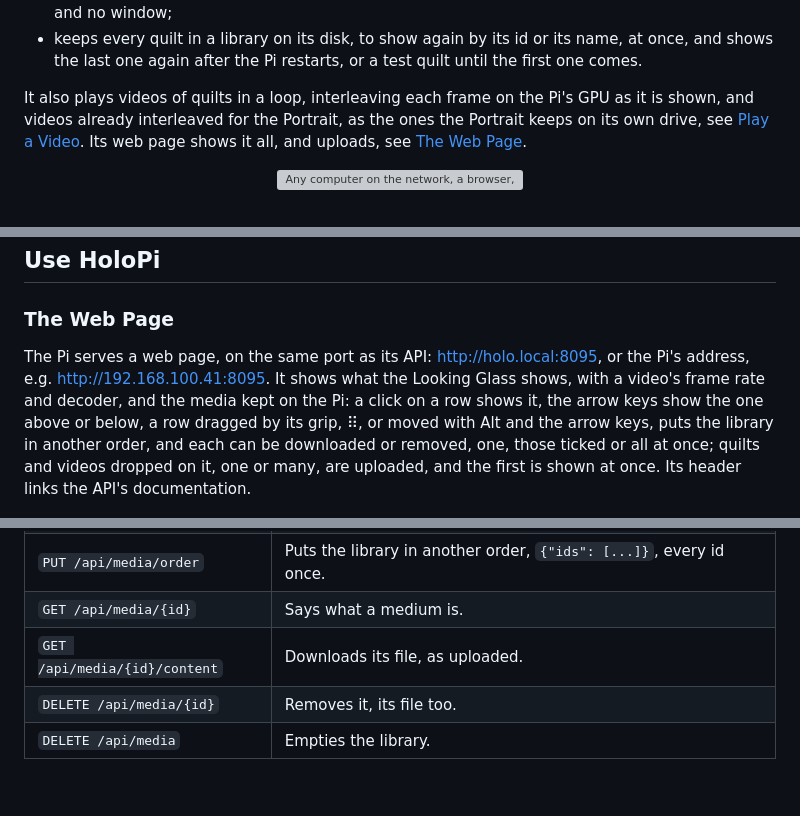
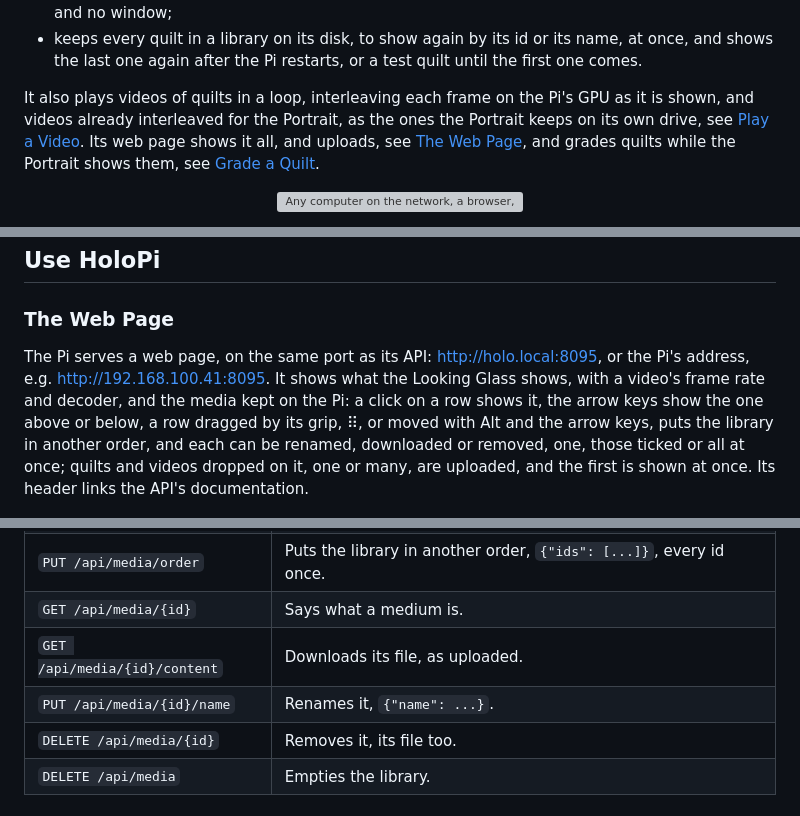
Before and after one commit to kineticsystem/holo-pi, a Markdown page: README.md, 3 parts joined by grey strips. GitHub-like rendering; grey boxes are pictures that could not be loaded.

```diff
--- a/README.md
+++ b/README.md
@@ -46,7 +46,7 @@ The hologram is a quilt, the format of Looking Glass's still holograms: one imag
 - shows that image on the Portrait, pixel for pixel, straight through the Pi's HDMI, with no desktop and no window;
 - keeps every quilt in a library on its disk, to show again by its id or its name, at once, and shows the last one again after the Pi restarts, or a test quilt until the first one comes.
 
-It also plays videos of quilts in a loop, interleaving each frame on the Pi's GPU as it is shown, and videos already interleaved for the Portrait, as the ones the Portrait keeps on its own drive, see [Play a Video](#play-a-video). Its web page shows it all, and uploads, see [The Web Page](#the-web-page).
+It also plays videos of quilts in a loop, interleaving each frame on the Pi's GPU as it is shown, and videos already interleaved for the Portrait, as the ones the Portrait keeps on its own drive, see [Play a Video](#play-a-video). Its web page shows it all, and uploads, see [The Web Page](#the-web-page), and grades quilts while the Portrait shows them, see [Grade a Quilt](#grade-a-quilt).
 
 <!-- The source is docs/diagrams/overview.mmd: change it, then run bin/render-diagrams.sh. -->
 <p align="center"><img src="docs/diagrams/overview.svg" alt="Any computer on the network, a browser, curl or a script, uploads a quilt or a video with POST /api/media and shows it with PUT /api/display on HoloPi's server, which runs in Docker on the Raspberry Pi, holo.local, keeps its library and its web page, and draws on the Looking Glass Portrait over HDMI with the GPU; the Portrait gives the server its calibration over USB." width="404"></p>
@@ -158,7 +158,7 @@ Reboot. The login prompt is only of use with a keyboard and a user with a passwo
 
 ### The Web Page
 
-The Pi serves a web page, on the same port as its API: http://holo.local:8095, or the Pi's address, e.g. http://192.168.100.41:8095. It shows what the Looking Glass shows, with a video's frame rate and decoder, and the media kept on the Pi: a click on a row shows it, the arrow keys show the one above or below, a row dragged by its grip, ⠿, or moved with Alt and the arrow keys, puts the library in another order, and each can be downloaded or removed, one, those ticked or all at once; quilts and videos dropped on it, one or many, are uploaded, and the first is shown at once. Its header links the API's documentation.
+The Pi serves a web page, on the same port as its API: http://holo.local:8095, or the Pi's address, e.g. http://192.168.100.41:8095. It shows what the Looking Glass shows, with a video's frame rate and decoder, and the media kept on the Pi: a click on a row shows it, the arrow keys show the one above or below, a row dragged by its grip, ⠿, or moved with Alt and the arrow keys, puts the library in another order, and each can be renamed, downloaded or removed, one, those ticked or all at once; quilts and videos dropped on it, one or many, are uploaded, and the first is shown at once. Its header links the API's documentation.
 
 <p align="center"><img src="docs/images/web-page.png" alt="HoloPi's web page: on the left, what the Looking Glass shows, the helix quilt video at 23.2 of 24 frames per second with the hardware decoder, and the upload, an area to drop files on with their layout; on the right, the library of five quilts and quilt videos, each row with a box to tick, Download and Remove, the helix video's row marked on screen." width="700"></p>
 
@@ -226,6 +255,7 @@ On a Pi 5, a quilt is on the Looking Glass about 0.8 seconds later, a video abou
 | `PUT /api/media/order` | Puts the library in another order, `{"ids": [...]}`, every id once. |
 | `GET /api/media/{id}` | Says what a medium is. |
 | `GET /api/media/{id}/content` | Downloads its file, as uploaded. |
+| `PUT /api/media/{id}/name` | Renames it, `{"name": ...}`. |
 | `DELETE /api/media/{id}` | Removes it, its file too. |
 | `DELETE /api/media` | Empties the library. |
 
```
Also changed, not shown: other parts of README.md (+31 -2 lines), docs/images/grading-page.png (added).
